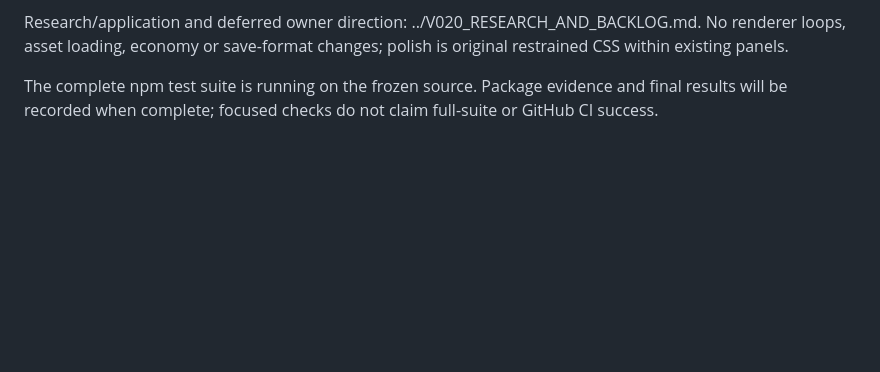
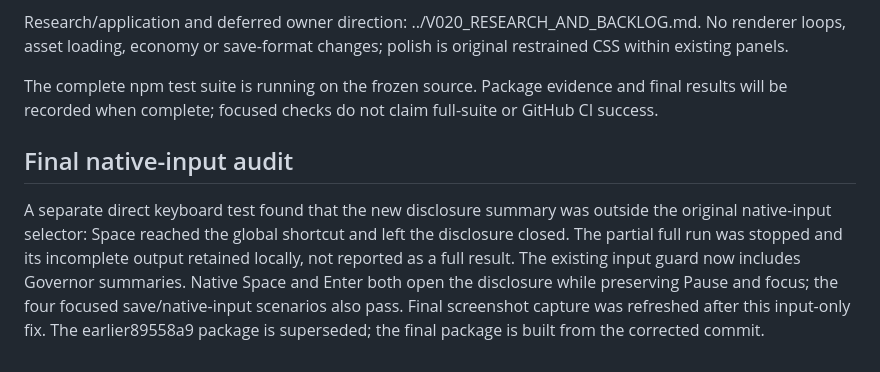
Before and after one commit to GKoromilas01/Shattered-Crowns, a Markdown page: docs/validation/v020-city-clarity.md, the part around the change. Rendered like a GitHub page; blank space fills up the shorter version.

Commit message:
Preserve native disclosure keys and Pause state

```diff
--- a/docs/validation/v020-city-clarity.md
+++ b/docs/validation/v020-city-clarity.md
@@ -17,3 +17,7 @@ Results and exact-source/package evidence are recorded below after execution. No
 Research/application and deferred owner direction: ../V020_RESEARCH_AND_BACKLOG.md. No renderer loops, asset loading, economy or save-format changes; polish is original restrained CSS within existing panels.
 
 The complete npm test suite is running on the frozen source. Package evidence and final results will be recorded when complete; focused checks do not claim full-suite or GitHub CI success.
+
+## Final native-input audit
+
+A separate direct keyboard test found that the new disclosure summary was outside the original native-input selector: Space reached the global shortcut and left the disclosure closed. The partial full run was stopped and its incomplete output retained locally, not reported as a full result. The existing input guard now includes Governor summaries. Native Space and Enter both open the disclosure while preserving Pause and focus; the four focused save/native-input scenarios also pass. Final screenshot capture was refreshed after this input-only fix. The earlier89558a9 package is superseded; the final package is built from the corrected commit.
```
Also changed, not shown: docs/screenshots/v020-attention-1440.png, docs/screenshots/v020-attention-390.png, docs/screenshots/v020-save-1440.png, docs/screenshots/v020-save-390.png, docs/screenshots/v020-unmeasured-1440.png, docs/screenshots/v020-unmeasured-390.png, 2 other files.
